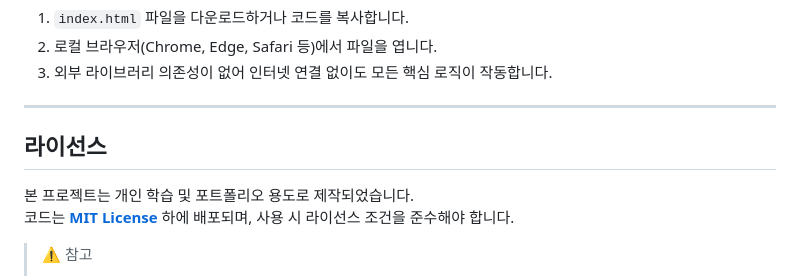
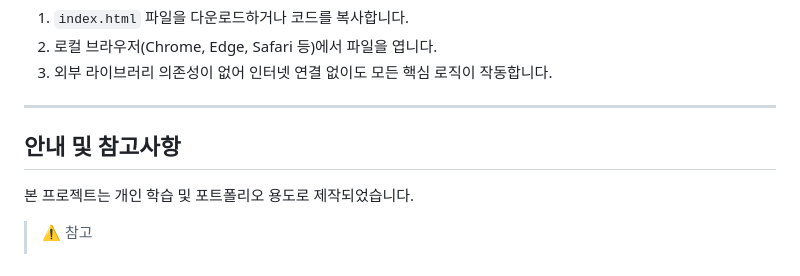
Before and after one commit to xcixcode/Simple-Web-Coin-Toss, a Markdown page: README.md, the part around the change. Drawn GitHub-style.

Commit message:
Revise README structure and content
Updated the README to change the license section to a notes section and added a warning about sound playback policy.

```diff
--- a/README.md
+++ b/README.md
@@ -49,10 +49,9 @@ https://xcixcode.github.io/Simple-Web-Coin-Toss/
 
 ---
 
-## 라이선스
+## 안내 및 참고사항
 
 본 프로젝트는 개인 학습 및 포트폴리오 용도로 제작되었습니다.
-코드는 **[MIT License](https://opensource.org/licenses/MIT)** 하에 배포되며, 사용 시 라이선스 조건을 준수해야 합니다.
 
 > ⚠️ 참고
 >
```
